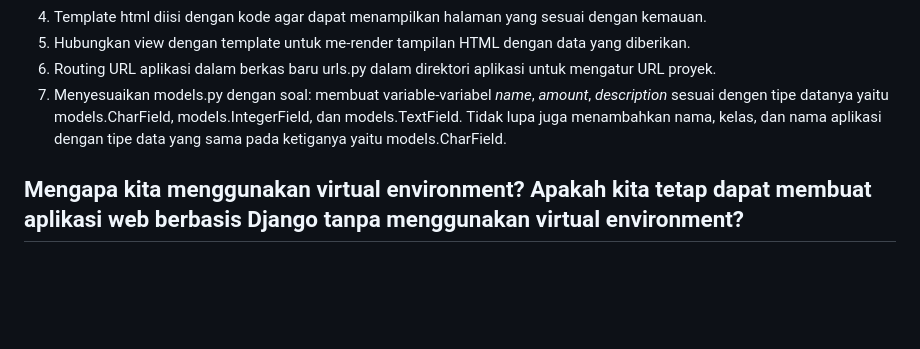
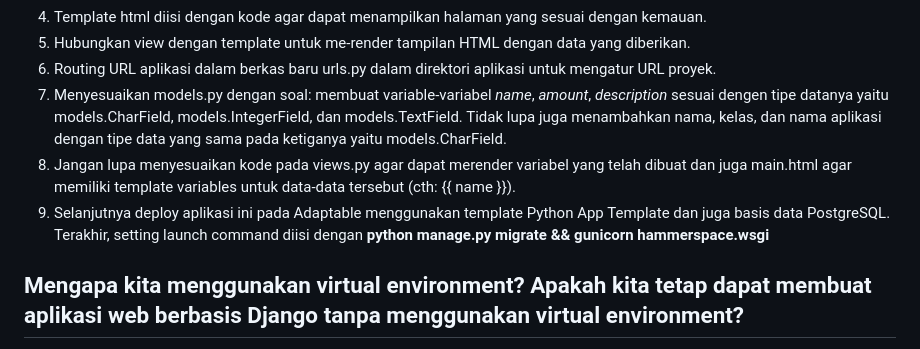
Before and after one commit to sorfeb/hammerspace, a Markdown page: README.md, the part around the change. Rendered like a GitHub page; blank space fills up the shorter version.

```diff
--- a/README.md
+++ b/README.md
@@ -9,6 +9,9 @@
   6. Routing URL aplikasi dalam berkas baru urls.py dalam direktori aplikasi untuk mengatur URL proyek.
   7. Menyesuaikan models.py dengan soal: membuat variable-variabel _name_, _amount_, _description_ sesuai dengen tipe datanya yaitu models.CharField, models.IntegerField, dan models.TextField. Tidak
      lupa juga menambahkan nama, kelas, dan nama aplikasi dengan tipe data yang sama pada ketiganya yaitu models.CharField.
+  8. Jangan lupa menyesuaikan kode pada views.py agar dapat merender variabel yang telah dibuat dan juga main.html agar memiliki template variables untuk data-data tersebut (cth: {{ name }}).
+  9. Selanjutnya deploy aplikasi ini pada Adaptable menggunakan template Python App Template dan juga basis data PostgreSQL. Terakhir, setting launch command diisi dengan **python manage.py migrate && gunicorn hammerspace.wsgi**
+
 ## Mengapa kita menggunakan virtual environment? Apakah kita tetap dapat membuat aplikasi web berbasis Django tanpa menggunakan virtual environment?
 Virtual environment berfungsi untuk mengisolasi package serta dependencies aplikasi tersebut agar tidak menimbulkan konflik dengan versi-versi lain yang ada di komputer lokal.
 Ya, kita masih dapat membuat aplikasi web berbasis Django tanpa menggunakan virtual environment, tetapi hal tersebut bukanlah kebiasaan yang baik karena mengisolasikan proyek dari versi-versi Python yang ada di dalam komputer untuk mencegah ketidaksengajaan modifikasi dan konflik instalasi antar proyek lain merupakan _best practice_ dalam mengembangkan sebuah proyek aplikasi berbasis web.
```
